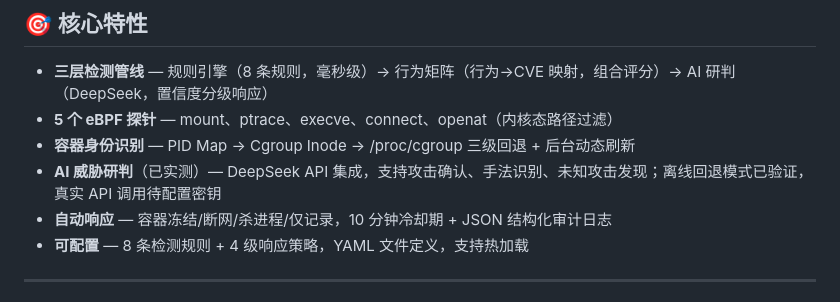
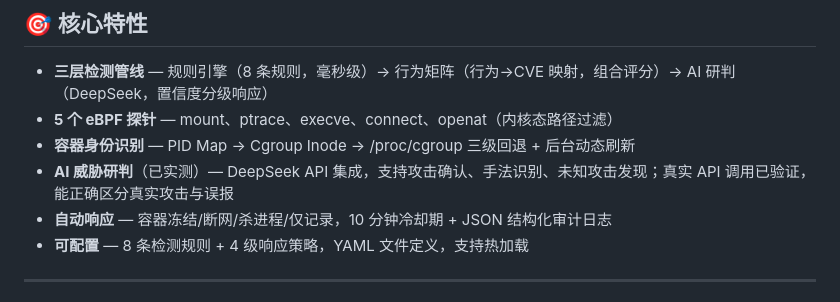
Before and after one commit to Chenjx12/ebpf-container-guard, a Markdown page: README_CN.md, the part around the change. GitHub-like rendering.

```diff
--- a/README_CN.md
+++ b/README_CN.md
@@ -19,7 +19,7 @@
 - **三层检测管线** — 规则引擎（8 条规则，毫秒级）→ 行为矩阵（行为→CVE 映射，组合评分）→ AI 研判（DeepSeek，置信度分级响应）
 - **5 个 eBPF 探针** — mount、ptrace、execve、connect、openat（内核态路径过滤）
 - **容器身份识别** — PID Map → Cgroup Inode → /proc/cgroup 三级回退 + 后台动态刷新
-- **AI 威胁研判**（已实测）— DeepSeek API 集成，支持攻击确认、手法识别、未知攻击发现；离线回退模式已验证，真实 API 调用待配置密钥
+- **AI 威胁研判**（已实测）— DeepSeek API 集成，支持攻击确认、手法识别、未知攻击发现；真实 API 调用已验证，能正确区分真实攻击与误报
 - **自动响应** — 容器冻结/断网/杀进程/仅记录，10 分钟冷却期 + JSON 结构化审计日志
 - **可配置** — 8 条检测规则 + 4 级响应策略，YAML 文件定义，支持热加载
 
```
Also changed, not shown: README.md (+1 -1 lines).
